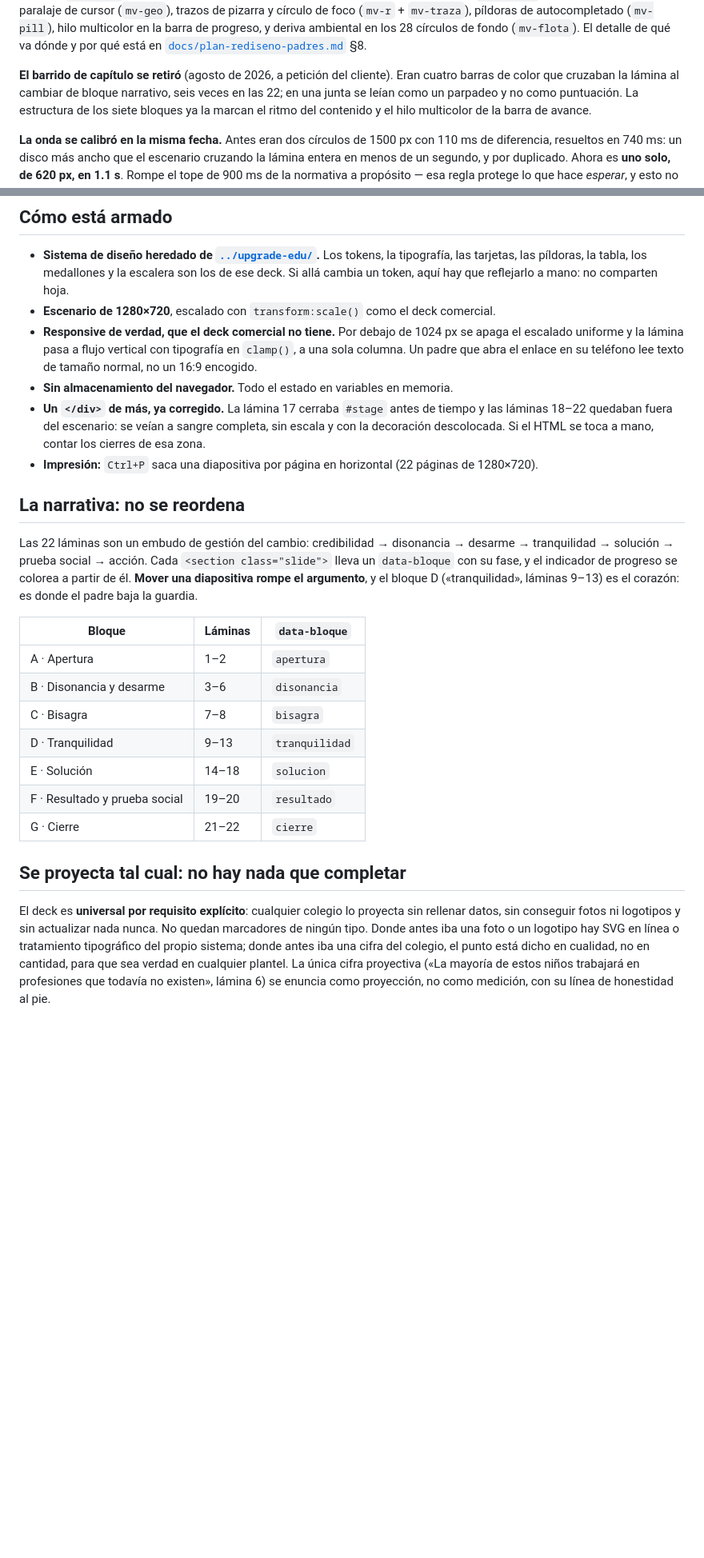
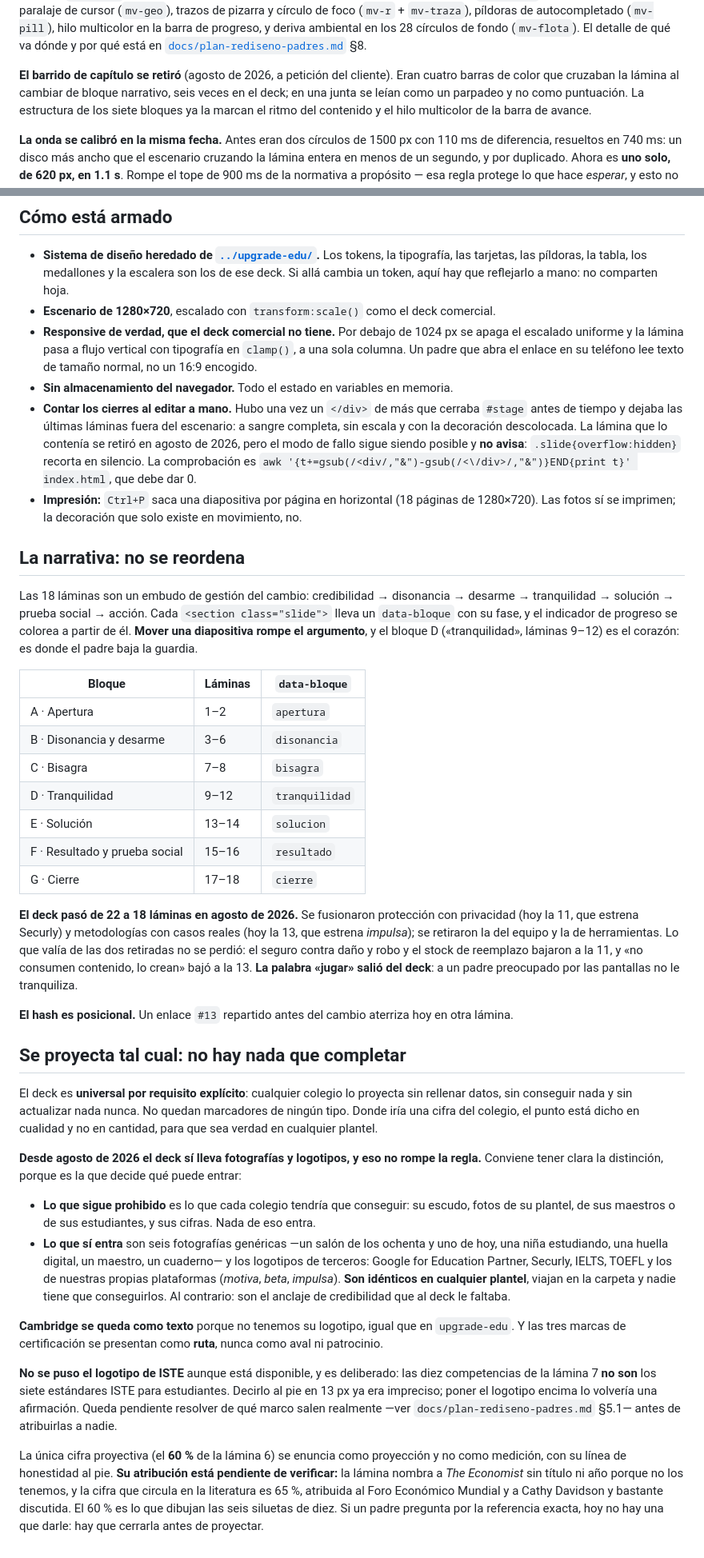
Before and after one commit to sanoapro/activa, a Markdown page: paginas/padres-de-familia/README.md, 2 parts joined by grey strips. Shown at 80% size. Rendered like a GitHub page; blank space fills up the shorter version.

Commit message:
La documentación alcanza al rediseño: los READMEs cuentan la página que ya existe
Co-Authored-By: Claude Opus 5 (1M context) <noreply@anthropic.com>

```diff
--- a/paginas/padres-de-familia/README.md
+++ b/paginas/padres-de-familia/README.md
@@ -49,7 +51,7 @@ El detalle de qué va dónde y por qué está en
 [`docs/plan-rediseno-padres.md`](../../docs/plan-rediseno-padres.md) §8.
 
 **El barrido de capítulo se retiró** (agosto de 2026, a petición del cliente). Eran cuatro barras
-de color que cruzaban la lámina al cambiar de bloque narrativo, seis veces en las 22; en una junta
+de color que cruzaban la lámina al cambiar de bloque narrativo, seis veces en el deck; en una junta
 se leían como un parpadeo y no como puntuación. La estructura de los siete bloques ya la marcan el
 ritmo del contenido y el hilo multicolor de la barra de avance.
 
@@ -116,36 +118,74 @@ Se puede enlazar a una diapositiva concreta con el número en el hash: `…/padr
   columna. Un padre que abra el enlace en su teléfono lee texto de tamaño normal, no un 16:9
   encogido.
 - **Sin almacenamiento del navegador.** Todo el estado en variables en memoria.
-- **Un `</div>` de más, ya corregido.** La lámina 17 cerraba `#stage` antes de tiempo y las
-  láminas 18–22 quedaban fuera del escenario: se veían a sangre completa, sin escala y con la
-  decoración descolocada. Si el HTML se toca a mano, contar los cierres de esa zona.
-- **Impresión:** `Ctrl+P` saca una diapositiva por página en horizontal (22 páginas de
-  1280×720).
+- **Contar los cierres al editar a mano.** Hubo una vez un `</div>` de más que cerraba
+  `#stage` antes de tiempo y dejaba las últimas láminas fuera del escenario: a sangre
+  completa, sin escala y con la decoración descolocada. La lámina que lo contenía se
+  retiró en agosto de 2026, pero el modo de fallo sigue siendo posible y **no avisa**:
+  `.slide{overflow:hidden}` recorta en silencio. La comprobación es
+  `awk '{t+=gsub(/<div/,"&")-gsub(/<\/div>/,"&")}END{print t}' index.html`, que debe dar 0.
+- **Impresión:** `Ctrl+P` saca una diapositiva por página en horizontal (18 páginas de
+  1280×720). Las fotos sí se imprimen; la decoración que solo existe en movimiento, no.
 
 ## La narrativa: no se reordena
 
-Las 22 láminas son un embudo de gestión del cambio:
+Las 18 láminas son un embudo de gestión del cambio:
 credibilidad → disonancia → desarme → tranquilidad → solución → prueba social → acción.
 Cada `<section class="slide">` lleva un `data-bloque` con su fase, y el indicador de progreso se
 colorea a partir de él. **Mover una diapositiva rompe el argumento**, y el bloque D
-(«tranquilidad», láminas 9–13) es el corazón: es donde el padre baja la guardia.
+(«tranquilidad», láminas 9–12) es el corazón: es donde el padre baja la guardia.
 
 | Bloque | Láminas | `data-bloque` |
 |---|---|---|
 | A · Apertura | 1–2 | `apertura` |
 | B · Disonancia y desarme | 3–6 | `disonancia` |
 | C · Bisagra | 7–8 | `bisagra` |
-| D · Tranquilidad | 9–13 | `tranquilidad` |
-| E · Solución | 14–18 | `solucion` |
-| F · Resultado y prueba social | 19–20 | `resultado` |
-| G · Cierre | 21–22 | `cierre` |
+| D · Tranquilidad | 9–12 | `tranquilidad` |
+| E · Solución | 13–14 | `solucion` |
+| F · Resultado y prueba social | 15–16 | `resultado` |
+| G · Cierre | 17–18 | `cierre` |
+
+**El deck pasó de 22 a 18 láminas en agosto de 2026.** Se fusionaron protección con
+privacidad (hoy la 11, que estrena Securly) y metodologías con casos reales (hoy la 13,
+que estrena *impulsa*); se retiraron la del equipo y la de herramientas. Lo que valía de
+las dos retiradas no se perdió: el seguro contra daño y robo y el stock de reemplazo
+bajaron a la 11, y «no consumen contenido, lo crean» bajó a la 13. **La palabra «jugar»
+salió del deck**: a un padre preocupado por las pantallas no le tranquiliza.
+
+**El hash es posicional.** Un enlace `#13` repartido antes del cambio aterriza hoy en
+otra lámina.
 
 ## Se proyecta tal cual: no hay nada que completar
 
 El deck es **universal por requisito explícito**: cualquier colegio lo proyecta sin rellenar
-datos, sin conseguir fotos ni logotipos y sin actualizar nada nunca. No quedan marcadores de
-ningún tipo. Donde antes iba una foto o un logotipo hay SVG en línea o tratamiento
-tipográfico del propio sistema; donde antes iba una cifra del colegio, el punto está dicho en
-cualidad, no en cantidad, para que sea verdad en cualquier plantel. La única cifra proyectiva
-(«La mayoría de estos niños trabajará en profesiones que todavía no existen», lámina 6) se
-enuncia como proyección, no como medición, con su línea de honestidad al pie.
+datos, sin conseguir nada y sin actualizar nada nunca. No quedan marcadores de ningún tipo.
+Donde iría una cifra del colegio, el punto está dicho en cualidad y no en cantidad, para que
+sea verdad en cualquier plantel.
+
+**Desde agosto de 2026 el deck sí lleva fotografías y logotipos, y eso no rompe la regla.**
+Conviene tener clara la distinción, porque es la que decide qué puede entrar:
+
+- **Lo que sigue prohibido** es lo que cada colegio tendría que conseguir: su escudo, fotos
+  de su plantel, de sus maestros o de sus estudiantes, y sus cifras. Nada de eso entra.
+- **Lo que sí entra** son seis fotografías genéricas —un salón de los ochenta y uno de hoy,
+  una niña estudiando, una huella digital, un maestro, un cuaderno— y los logotipos de
+  terceros: Google for Education Partner, Securly, IELTS, TOEFL y los de nuestras propias
+  plataformas (*motiva*, *beta*, *impulsa*). **Son idénticos en cualquier plantel**, viajan
+  en la carpeta y nadie tiene que conseguirlos. Al contrario: son el anclaje de credibilidad
+  que al deck le faltaba.
+
+**Cambridge se queda como texto** porque no tenemos su logotipo, igual que en `upgrade-edu`.
+Y las tres marcas de certificación se presentan como **ruta**, nunca como aval ni patrocinio.
+
+**No se puso el logotipo de ISTE** aunque está disponible, y es deliberado: las diez
+competencias de la lámina 7 **no son** los siete estándares ISTE para estudiantes. Decirlo al
+pie en 13 px ya era impreciso; poner el logotipo encima lo volvería una afirmación. Queda
+pendiente resolver de qué marco salen realmente —ver `docs/plan-rediseno-padres.md` §5.1—
+antes de atribuirlas a nadie.
+
+La única cifra proyectiva (el **60 %** de la lámina 6) se enuncia como proyección y no como
+medición, con su línea de honestidad al pie. **Su atribución está pendiente de verificar:**
+la lámina nombra a *The Economist* sin título ni año porque no los tenemos, y la cifra que
+circula en la literatura es 65 %, atribuida al Foro Económico Mundial y a Cathy Davidson y
+bastante discutida. El 60 % es lo que dibujan las seis siluetas de diez. Si un padre pregunta
+por la referencia exacta, hoy no hay una que darle: hay que cerrarla antes de proyectar.
```
Also changed, not shown: other parts of paginas/padres-de-familia/README.md (+5 -3 lines), compartidos/README.md (+24 -6 lines), docs/plan-rediseno-padres.md (+14 -8 lines).
